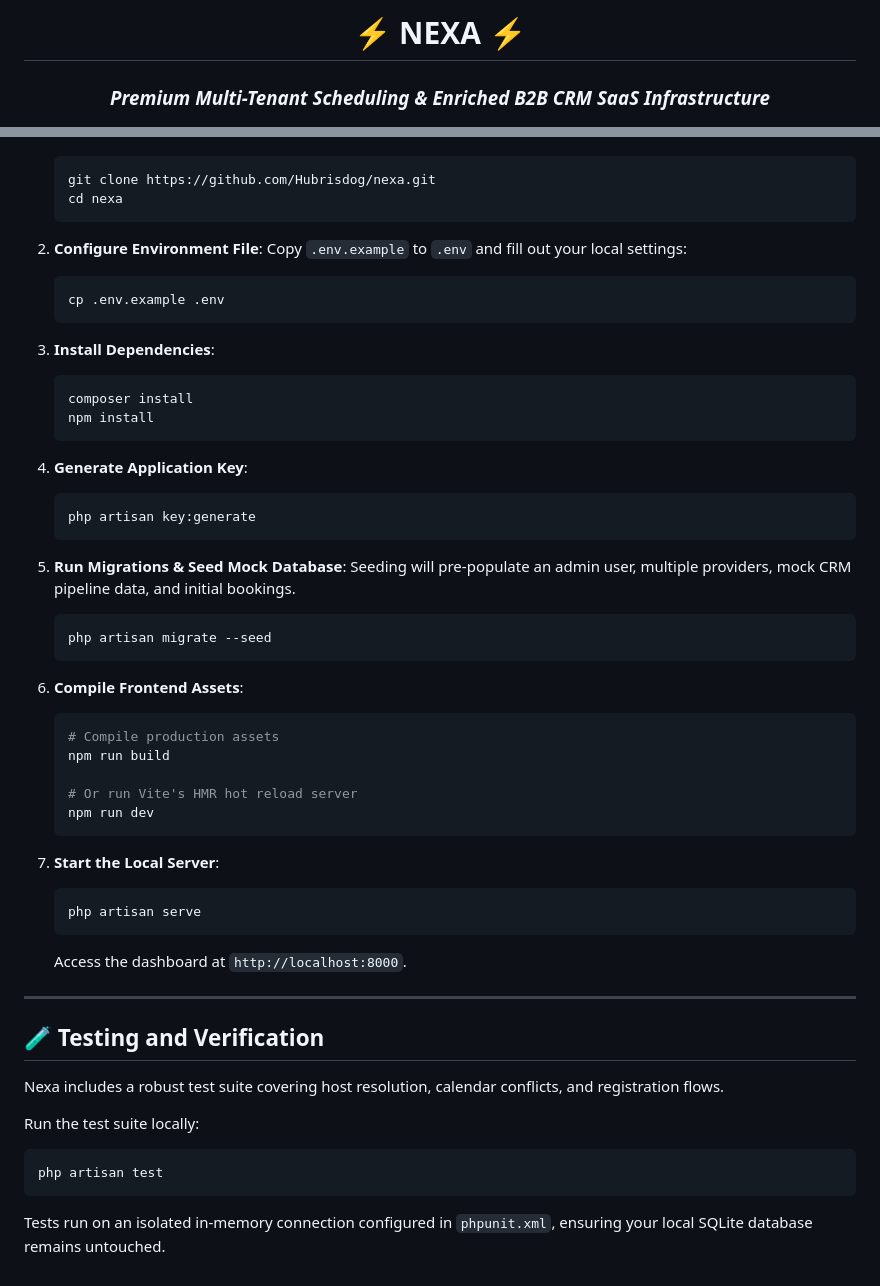
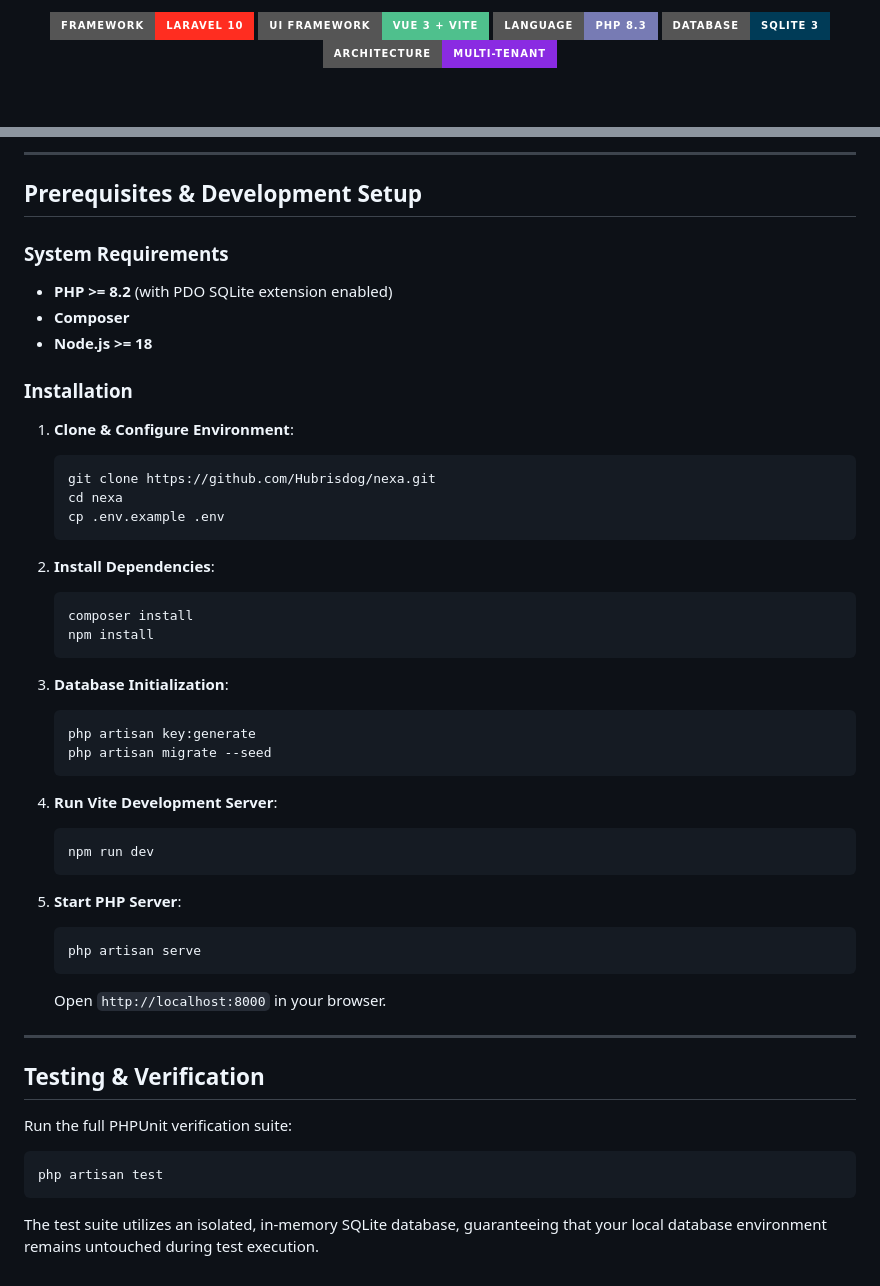
Before and after one commit to Hubrisdog/nexa, a Markdown page: README.md, 2 parts joined by grey strips. Rendered like a GitHub page; badges without logos; blank space fills up the shorter version.

````diff
--- a/README.md
+++ b/README.md
@@ -2,4 +4,9 @@
 
-  # ⚡ NEXA ⚡
-  ### *Premium Multi-Tenant Scheduling & Enriched B2B CRM SaaS Infrastructure*
+<p align="center">
+  <a href="https://laravel.com/"><img src="https://img.shields.io/badge/Framework-Laravel%2010-FF2D20?style=for-the-badge&logo=laravel&logoColor=white" alt="Framework Laravel 10"></a>
+  <a href="https://vuejs.org/"><img src="https://img.shields.io/badge/UI%20Framework-Vue%203%20%2B%20Vite-4FC08D?style=for-the-badge&logo=vue.js&logoColor=white" alt="UI Framework Vue 3"></a>
+  <a href="https://php.net/"><img src="https://img.shields.io/badge/Language-PHP%208.3-777BB4?style=for-the-badge&logo=php&logoColor=white" alt="Language PHP 8.3"></a>
+  <a href="https://sqlite.org/"><img src="https://img.shields.io/badge/Database-SQLite%203-003B57?style=for-the-badge&logo=sqlite&logoColor=white" alt="Database SQLite"></a>
+  <a href="#network-boundary--air-gapped-compliance"><img src="https://img.shields.io/badge/Architecture-Multi--Tenant-blueviolet?style=for-the-badge" alt="Architecture Multi-Tenant"></a>
+</p>
 
@@ -97,55 +142,50 @@ graph TD
+---
+
+## Prerequisites & Development Setup
+
+### System Requirements
+* **PHP >= 8.2** (with PDO SQLite extension enabled)
+* **Composer**
+* **Node.js >= 18**
+
+### Installation
+
+1. **Clone & Configure Environment**:
    ```bash
    git clone https://github.com/Hubrisdog/nexa.git
    cd nexa
-   ```
-
-2. **Configure Environment File**:
-   Copy `.env.example` to `.env` and fill out your local settings:
-   ```bash
    cp .env.example .env
    ```
 
-3. **Install Dependencies**:
+2. **Install Dependencies**:
    ```bash
    composer install
    npm install
    ```
 
-4. **Generate Application Key**:
+3. **Database Initialization**:
    ```bash
    php artisan key:generate
-   ```
-
-5. **Run Migrations & Seed Mock Database**:
-   Seeding will pre-populate an admin user, multiple providers, mock CRM pipeline data, and initial bookings.
-   ```bash
    php artisan migrate --seed
    ```
 
-6. **Compile Frontend Assets**:
+4. **Run Vite Development Server**:
    ```bash
-   # Compile production assets
-   npm run build
-
-   # Or run Vite's HMR hot reload server
    npm run dev
    ```
 
-7. **Start the Local Server**:
+5. **Start PHP Server**:
    ```bash
    php artisan serve
    ```
-   Access the dashboard at `http://localhost:8000`.
+   Open `http://localhost:8000` in your browser.
 
 ---
 
-## 🧪 Testing and Verification
+## Testing & Verification
 
-Nexa includes a robust test suite covering host resolution, calendar conflicts, and registration flows.
-
-Run the test suite locally:
+Run the full PHPUnit verification suite:
 ```bash
 php artisan test
 ```
-
-Tests run on an isolated in-memory connection configured in `phpunit.xml`, ensuring your local SQLite database remains untouched.
+The test suite utilizes an isolated, in-memory SQLite database, guaranteeing that your local database environment remains untouched during test execution.
````
Also changed, not shown: other parts of README.md (+95 -55 lines).
